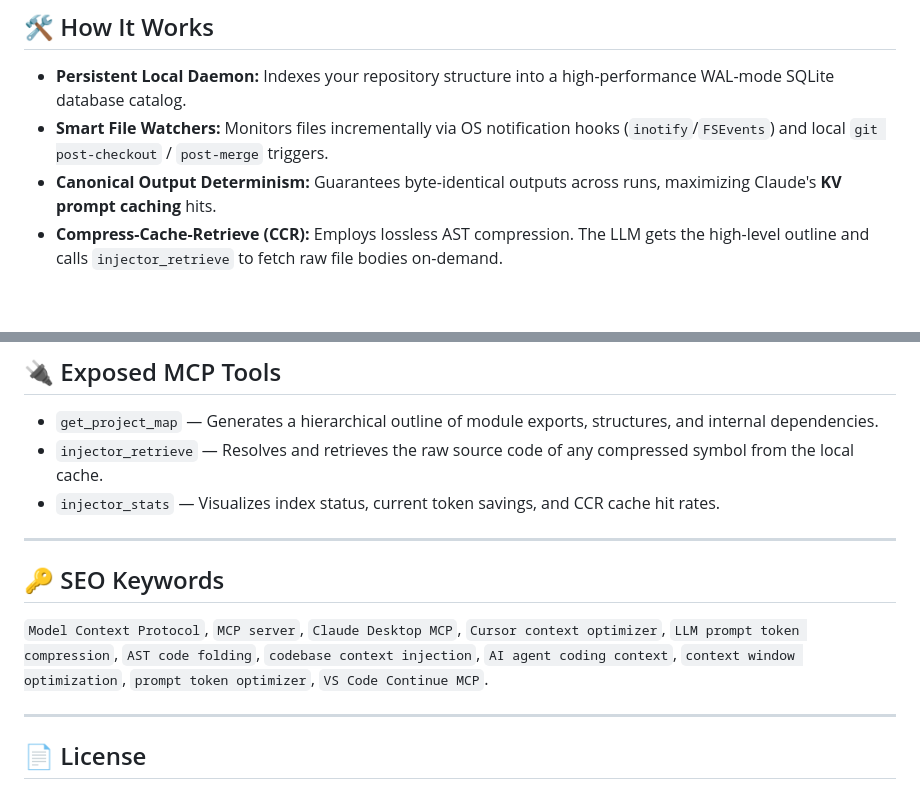
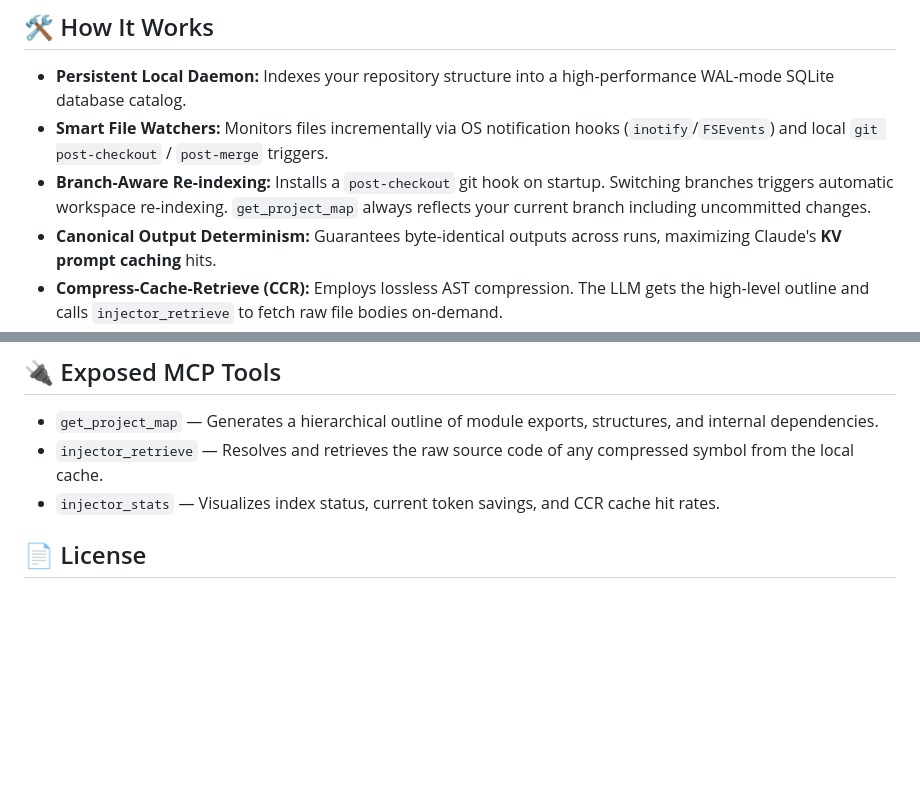
Before and after one commit to foldwork-dev/mcp-injector, a Markdown page: README.md, 2 parts joined by grey strips. Rendered like a GitHub page; blank space fills up the shorter version.

Commit message:
docs: remove SEO keywords section, add branch re-indexing feature, add foldwork.dev backlink

```diff
--- a/README.md
+++ b/README.md
@@ -37,6 +37,7 @@ curl -fsSL https://foldwork.dev/install | sh
 
 * **Persistent Local Daemon:** Indexes your repository structure into a high-performance WAL-mode SQLite database catalog.
 * **Smart File Watchers:** Monitors files incrementally via OS notification hooks (`inotify`/`FSEvents`) and local `git post-checkout` / `post-merge` triggers.
+* **Branch-Aware Re-indexing:** Installs a `post-checkout` git hook on startup. Switching branches triggers automatic workspace re-indexing. `get_project_map` always reflects your current branch including uncommitted changes.
 * **Canonical Output Determinism:** Guarantees byte-identical outputs across runs, maximizing Claude's **KV prompt caching** hits.
 * **Compress-Cache-Retrieve (CCR):** Employs lossless AST compression. The LLM gets the high-level outline and calls `injector_retrieve` to fetch raw file bodies on-demand.
 * **100% Local & Offline:** Running entirely on your local machine, keeping your intellectual property private and secure.
@@ -59,13 +60,6 @@ curl -fsSL https://foldwork.dev/install | sh
 * `injector_retrieve` — Resolves and retrieves the raw source code of any compressed symbol from the local cache.
 * `injector_stats` — Visualizes index status, current token savings, and CCR cache hit rates.
 
----
-
-## 🔑 SEO Keywords
-`Model Context Protocol`, `MCP server`, `Claude Desktop MCP`, `Cursor context optimizer`, `LLM prompt token compression`, `AST code folding`, `codebase context injection`, `AI agent coding context`, `context window optimization`, `prompt token optimizer`, `VS Code Continue MCP`.
-
----
-
 ## 📄 License
 
 Commercial. Free tier available. Source code not public.
```
